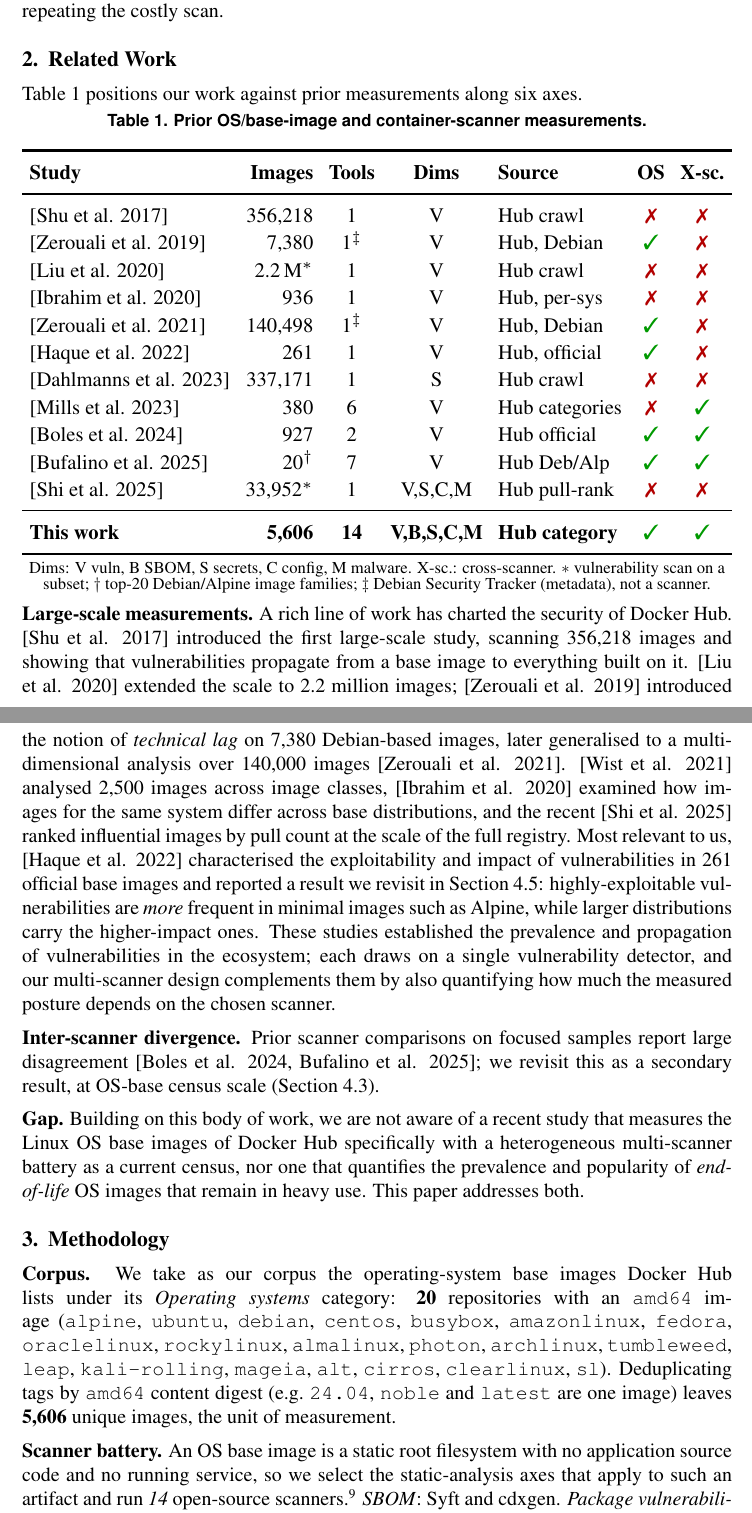
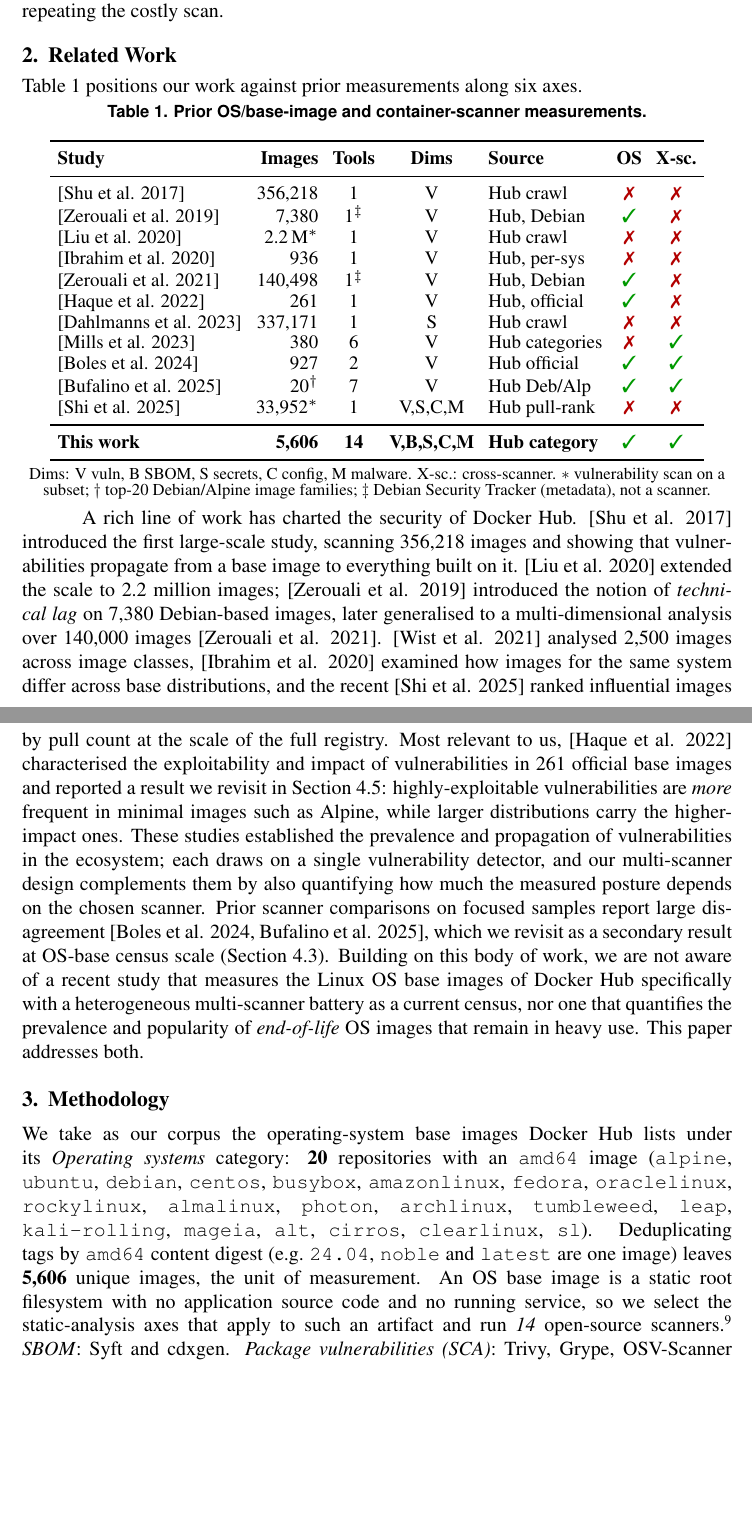
Before and after one commit to ChimangoScan/os-census, a LaTeX paper (paper/main.tex): two parts of pages 2 and 3 of 7, joined at a grey line, cut so that both start at the same text, the shorter picture padded with empty space. Compiled offline with pdfLaTeX.

Commit message:
Compact: merge Related Work and Methodology into single paragraphs; shrink Table 1

```diff
--- a/paper/main.tex
+++ b/paper/main.tex
@@ -138,8 +138,8 @@ Table~\ref{tab:related} positions our work against prior measurements along six
 \label{tab:related}
 \scriptsize
 \setlength{\tabcolsep}{3pt}
-\renewcommand{\arraystretch}{1.12}
-\resizebox{\columnwidth}{!}{%
+\renewcommand{\arraystretch}{0.92}
+\resizebox{0.92\columnwidth}{!}{%
 \begin{tabular}{l r c c l c c}
 \toprule
 \textbf{Study} & \textbf{Images} & \textbf{Tools} & \textbf{Dims} & \textbf{Source} & \textbf{OS} & \textbf{X-sc.} \\
@@ -164,7 +164,7 @@ $\ast$~vulnerability scan on a subset; $\dagger$~top-20 Debian/Alpine image fami
 $\ddagger$~Debian Security Tracker (metadata), not a scanner.}
 \end{table}
 
-\noindent\textbf{Large-scale measurements.} A rich line of work has charted the security of Docker Hub. \cite{shu2017dockerhub}
+A rich line of work has charted the security of Docker Hub. \cite{shu2017dockerhub}
 introduced the first large-scale study, scanning 356{,}218 images and showing
 that vulnerabilities propagate from a base image to everything built on it.
 \cite{liu2020understanding} extended the scale to 2.2~million images;
@@ -182,13 +182,10 @@ larger distributions carry the higher-impact ones. These studies established the
 prevalence and propagation of vulnerabilities in the ecosystem; each draws on a
 single vulnerability detector, and our multi-scanner design complements them by
 also quantifying how much the measured posture depends on the chosen scanner.
-
-\noindent\textbf{Inter-scanner divergence.} Prior scanner comparisons on focused
-samples report large disagreement~\cite{boles2024deciphering,bufalino2025sbomproof};
-we revisit this as a secondary result, at OS-base census scale
-(Section~\ref{sec:rq3}).
-
-\noindent\textbf{Gap.} Building on this body of work, we are not aware of a recent study that measures
+Prior scanner comparisons on focused samples report large
+disagreement~\cite{boles2024deciphering,bufalino2025sbomproof}, which we revisit
+as a secondary result at OS-base census scale (Section~\ref{sec:rq3}).
+Building on this body of work, we are not aware of a recent study that measures
 the Linux OS base images of Docker Hub specifically with a heterogeneous
 multi-scanner battery as a current census, nor one that quantifies the
 prevalence and popularity of \emph{end-of-life} OS images that remain in heavy
@@ -199,7 +196,7 @@ use. This paper addresses both.
 \label{sec:method}
 % Esta secao e NOSSA, escrita original.
 
-\noindent\textbf{Corpus.} We take as our corpus the operating-system base images
+We take as our corpus the operating-system base images
 Docker Hub lists under its \emph{Operating systems} category: \textbf{20}
 repositories with an \texttt{amd64} image (\texttt{alpine}, \texttt{ubuntu},
 \texttt{debian}, \texttt{centos}, \texttt{busybox}, \texttt{amazonlinux},
@@ -209,9 +206,7 @@ repositories with an \texttt{amd64} image (\texttt{alpine}, \texttt{ubuntu},
 \texttt{clearlinux}, \texttt{sl}).
 Deduplicating tags by \texttt{amd64} content digest (e.g.\ \texttt{24.04},
 \texttt{noble} and \texttt{latest} are one image) leaves \textbf{5{,}606} unique
-images, the unit of measurement.
-
-\noindent\textbf{Scanner battery.} An OS base image is a static root filesystem with no application source code
+images, the unit of measurement. An OS base image is a static root filesystem with no application source code
 and no running service, so we select the static-analysis axes that apply to
 such an artifact and run \emph{14} open-source
 scanners.\footnote{Each scanner runs from a version-pinned container image; the
```
Also changed, not shown: paper/main.pdf.
